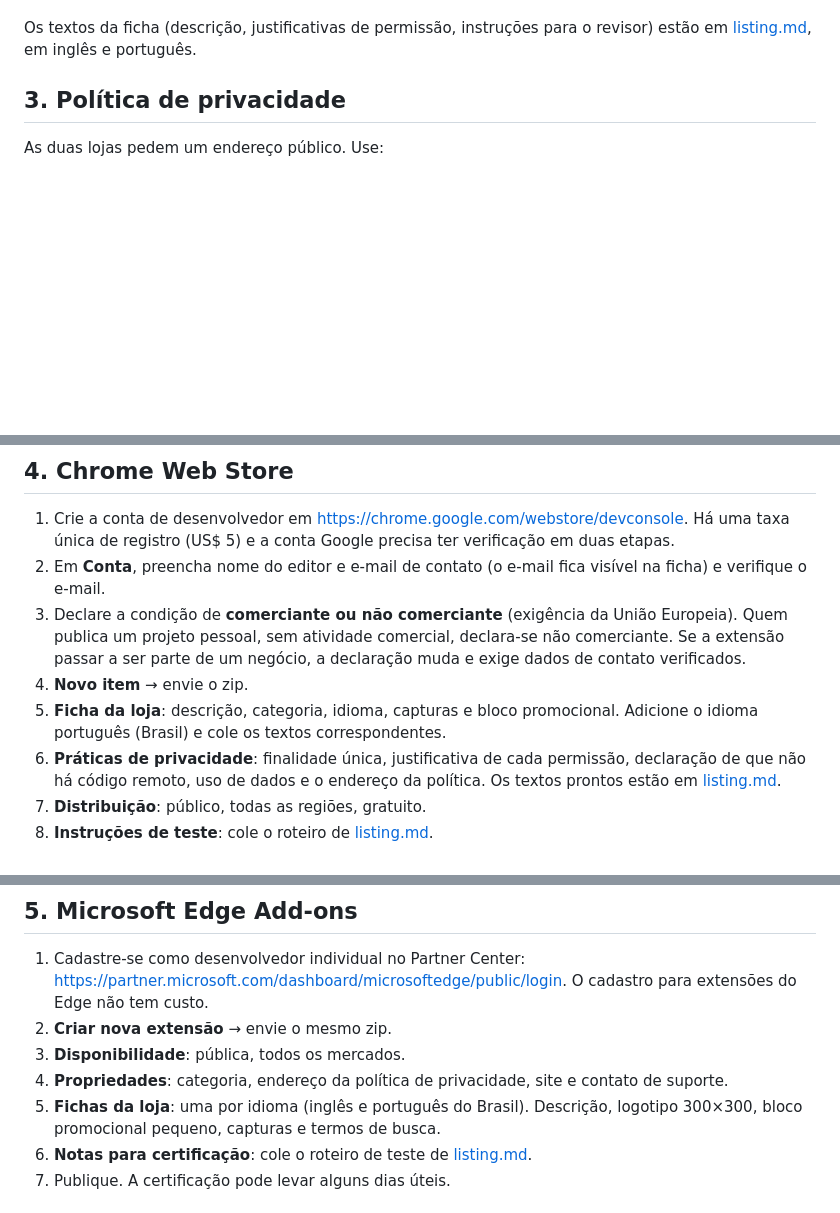
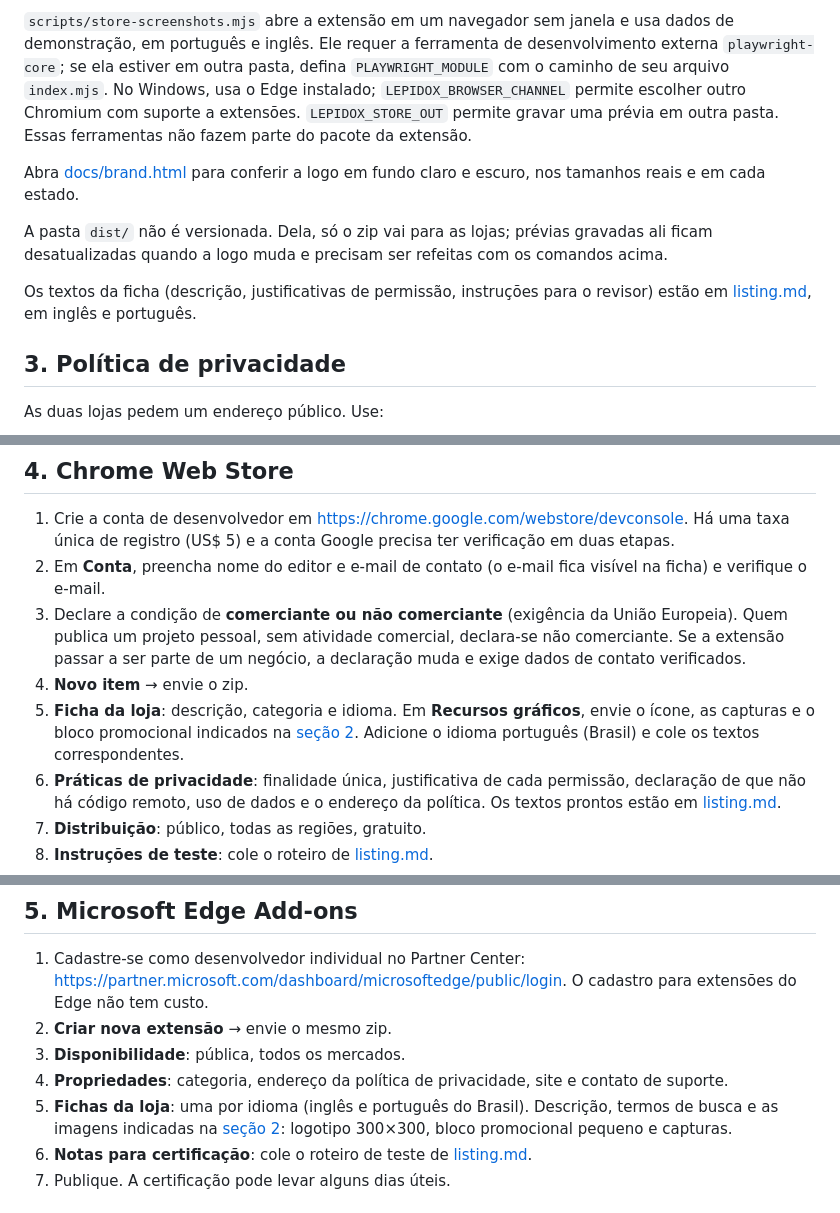
Before and after one commit to AdrielGTeles/lepidox, a Markdown page: docs/store/publishing.md, 3 parts joined by grey strips. Drawn GitHub-style; blank space fills up the shorter version.

```diff
--- a/docs/store/publishing.md
+++ b/docs/store/publishing.md
@@ -33,3 +74,8 @@ O ícone 128×128 da Chrome Web Store já vai dentro do pacote.
+`scripts/store-screenshots.mjs` abre a extensão em um navegador sem janela e usa dados de demonstração, em português e inglês. Ele requer a ferramenta de desenvolvimento externa `playwright-core`; se ela estiver em outra pasta, defina `PLAYWRIGHT_MODULE` com o caminho de seu arquivo `index.mjs`. No Windows, usa o Edge instalado; `LEPIDOX_BROWSER_CHANNEL` permite escolher outro Chromium com suporte a extensões. `LEPIDOX_STORE_OUT` permite gravar uma prévia em outra pasta. Essas ferramentas não fazem parte do pacote da extensão.
+
+Abra [docs/brand.html](../brand.html) para conferir a logo em fundo claro e escuro, nos tamanhos reais e em cada estado.
+
+A pasta `dist/` não é versionada. Dela, só o zip vai para as lojas; prévias gravadas ali ficam desatualizadas quando a logo muda e precisam ser refeitas com os comandos acima.
 
 Os textos da ficha (descrição, justificativas de permissão, instruções para o revisor) estão em [listing.md](listing.md), em inglês e português.
 
@@ -47,7 +93,7 @@ O arquivo precisa estar no ramo `main` do repositório público antes do envio.
 2. Em **Conta**, preencha nome do editor e e-mail de contato (o e-mail fica visível na ficha) e verifique o e-mail.
 3. Declare a condição de **comerciante ou não comerciante** (exigência da União Europeia). Quem publica um projeto pessoal, sem atividade comercial, declara-se não comerciante. Se a extensão passar a ser parte de um negócio, a declaração muda e exige dados de contato verificados.
 4. **Novo item** → envie o zip.
-5. **Ficha da loja**: descrição, categoria, idioma, capturas e bloco promocional. Adicione o idioma português (Brasil) e cole os textos correspondentes.
+5. **Ficha da loja**: descrição, categoria e idioma. Em **Recursos gráficos**, envie o ícone, as capturas e o bloco promocional indicados na [seção 2](#2-imagens-qual-arquivo-vai-em-cada-campo). Adicione o idioma português (Brasil) e cole os textos correspondentes.
 6. **Práticas de privacidade**: finalidade única, justificativa de cada permissão, declaração de que não há código remoto, uso de dados e o endereço da política. Os textos prontos estão em [listing.md](listing.md).
 7. **Distribuição**: público, todas as regiões, gratuito.
 8. **Instruções de teste**: cole o roteiro de [listing.md](listing.md).
@@ -59,7 +105,7 @@ O arquivo precisa estar no ramo `main` do repositório público antes do envio.
 2. **Criar nova extensão** → envie o mesmo zip.
 3. **Disponibilidade**: pública, todos os mercados.
 4. **Propriedades**: categoria, endereço da política de privacidade, site e contato de suporte.
-5. **Fichas da loja**: uma por idioma (inglês e português do Brasil). Descrição, logotipo 300×300, bloco promocional pequeno, capturas e termos de busca.
+5. **Fichas da loja**: uma por idioma (inglês e português do Brasil). Descrição, termos de busca e as imagens indicadas na [seção 2](#2-imagens-qual-arquivo-vai-em-cada-campo): logotipo 300×300, bloco promocional pequeno e capturas.
 6. **Notas para certificação**: cole o roteiro de teste de [listing.md](listing.md).
 7. Publique. A certificação pode levar alguns dias úteis.
 
```
Also changed, not shown: other parts of docs/store/publishing.md (+49 -8 lines), docs/store/listing.md (+1 -1 lines).
